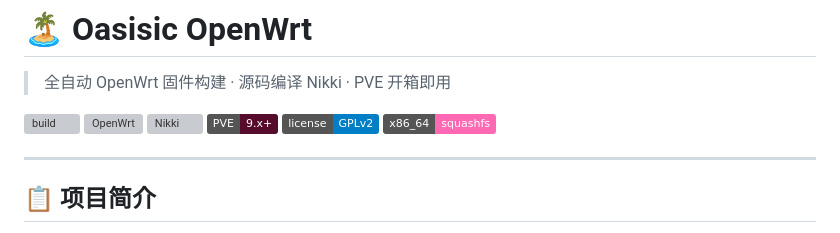
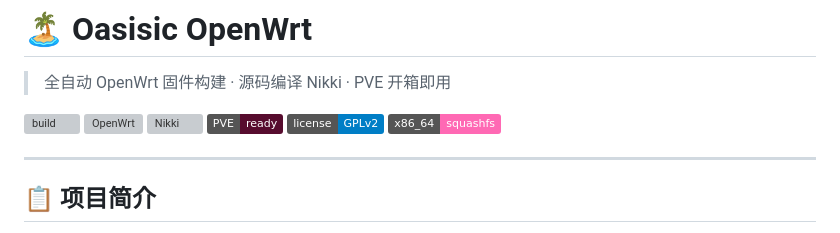
Before and after one commit to Hawaiine/oasisic-openwrt, a Markdown page: README.md, the part around the change. Drawn GitHub-style; badges without logos; grey boxes are pictures that could not be loaded.

Commit message:
🎨 PVE 徽标去掉硬编码版本（Proxmox 无统一 release API）

```diff
--- a/README.md
+++ b/README.md
@@ -5,7 +5,7 @@
 [![build](https://github.com/Hawaiine/oasisic-openwrt/actions/workflows/openwrt-auto-build.yml/badge.svg)](https://github.com/Hawaiine/oasisic-openwrt/actions/workflows/openwrt-auto-build.yml)
 [![OpenWrt](https://img.shields.io/github/v/release/openwrt/openwrt?logo=openwrt&label=OpenWrt&color=00b4ff)](https://openwrt.org)
 [![Nikki](https://img.shields.io/github/v/release/nikkinikki-org/OpenWrt-nikki?logo=go&label=Nikki&color=ff6600)](https://github.com/nikkinikki-org/OpenWrt-nikki)
-[![PVE](https://img.shields.io/badge/PVE-9.x+-570c2e?logo=proxmox)](https://proxmox.com)
+[![PVE](https://img.shields.io/badge/PVE-ready-570c2e?logo=proxmox)](https://proxmox.com)
 [![License](https://img.shields.io/badge/license-GPLv2-blue)](LICENSE)
 [![Platform](https://img.shields.io/badge/x86__64-squashfs-ff69b4)](https://downloads.openwrt.org/releases/targets/x86/64/)
 
```
